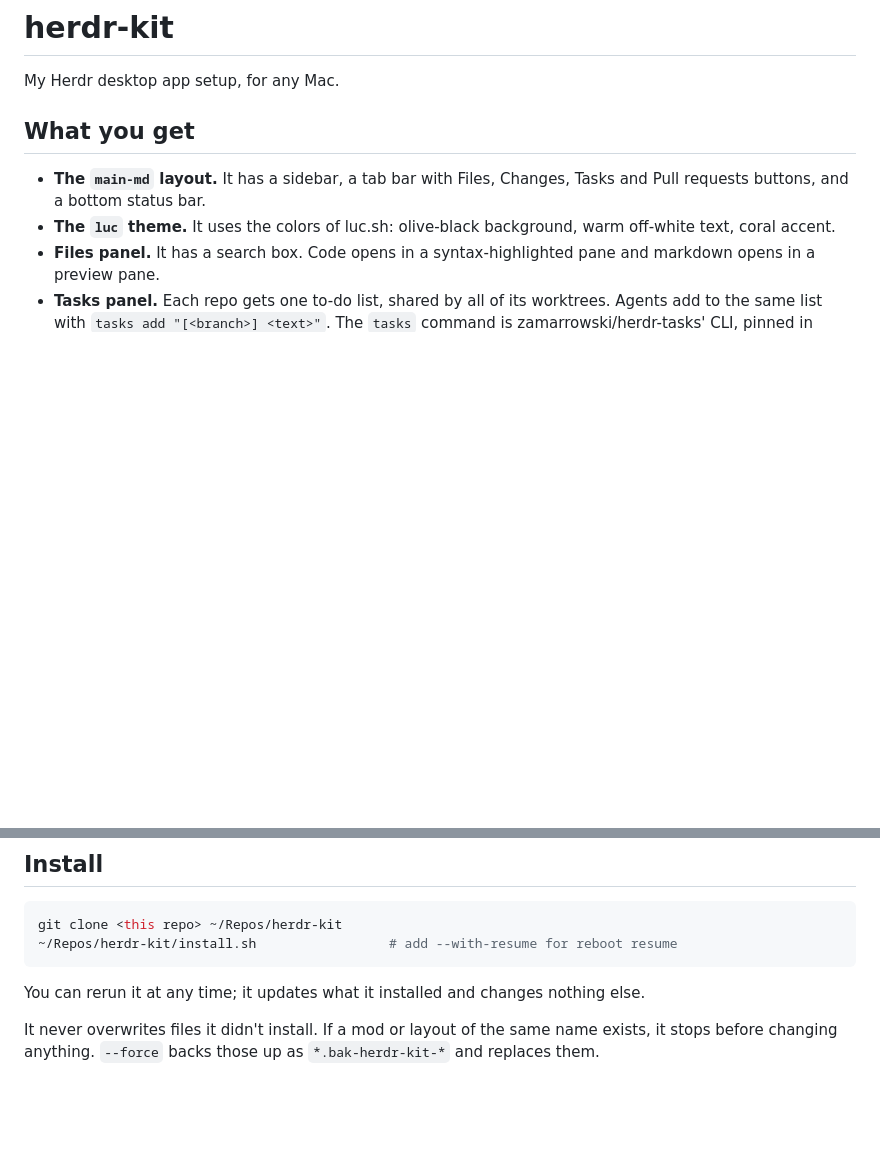
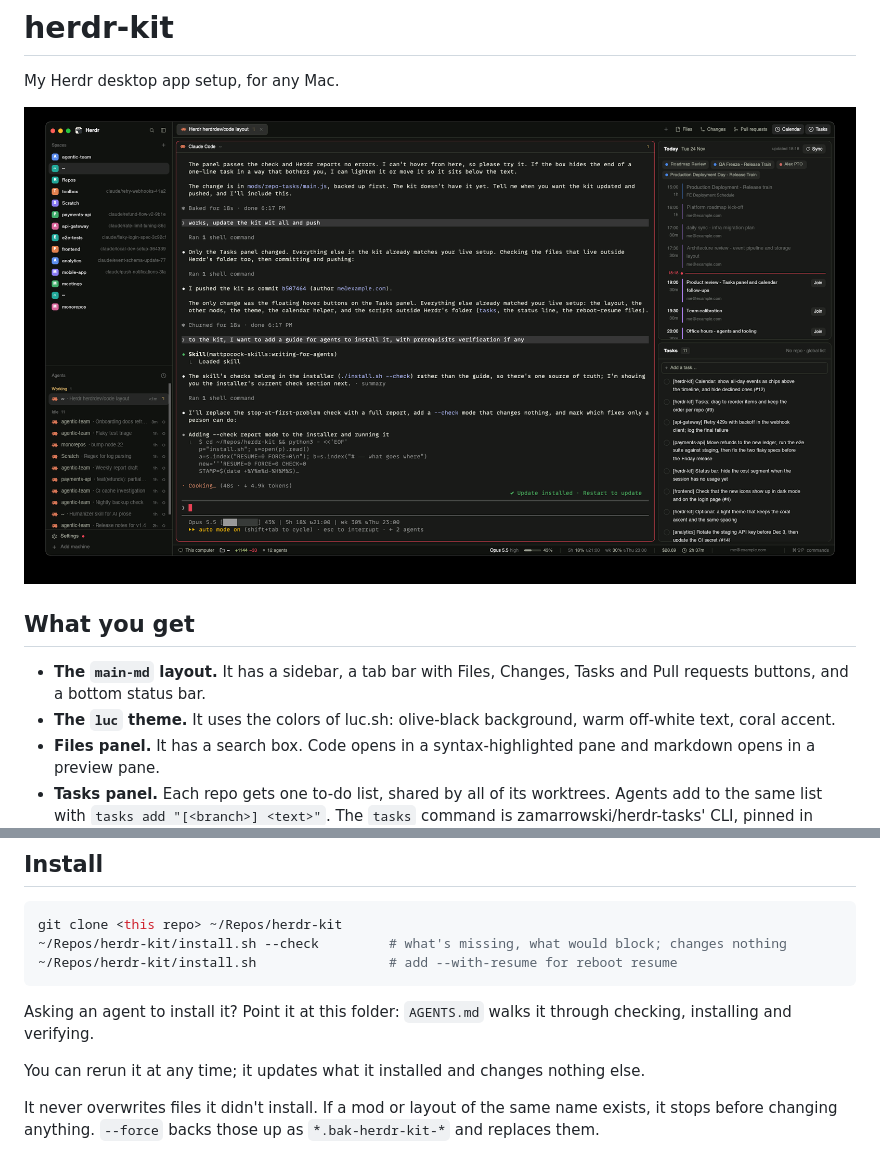
Before and after one commit to lucsh/herdr-kit, a Markdown page: README.md, 2 parts joined by grey strips. Rendered like a GitHub page; pictures changed too: docs/screenshot.png (added); blank space fills up the shorter version.

Commit message:
Add a screenshot to the README

````diff
--- a/README.md
+++ b/README.md
@@ -1,6 +1,8 @@
 # herdr-kit
 
 My Herdr desktop app setup, for any Mac.
+
+![Herdr with the kit installed](docs/screenshot.png)
 
 ## What you get
 
@@ -27,8 +29,11 @@ My Herdr desktop app setup, for any Mac.
 
 ```sh
 git clone <this repo> ~/Repos/herdr-kit
+~/Repos/herdr-kit/install.sh --check         # what's missing, what would block; changes nothing
 ~/Repos/herdr-kit/install.sh                 # add --with-resume for reboot resume
 ```
+
+Asking an agent to install it? Point it at this folder: `AGENTS.md` walks it through checking, installing and verifying.
 
 You can rerun it at any time; it updates what it installed and changes nothing else.
 
````
